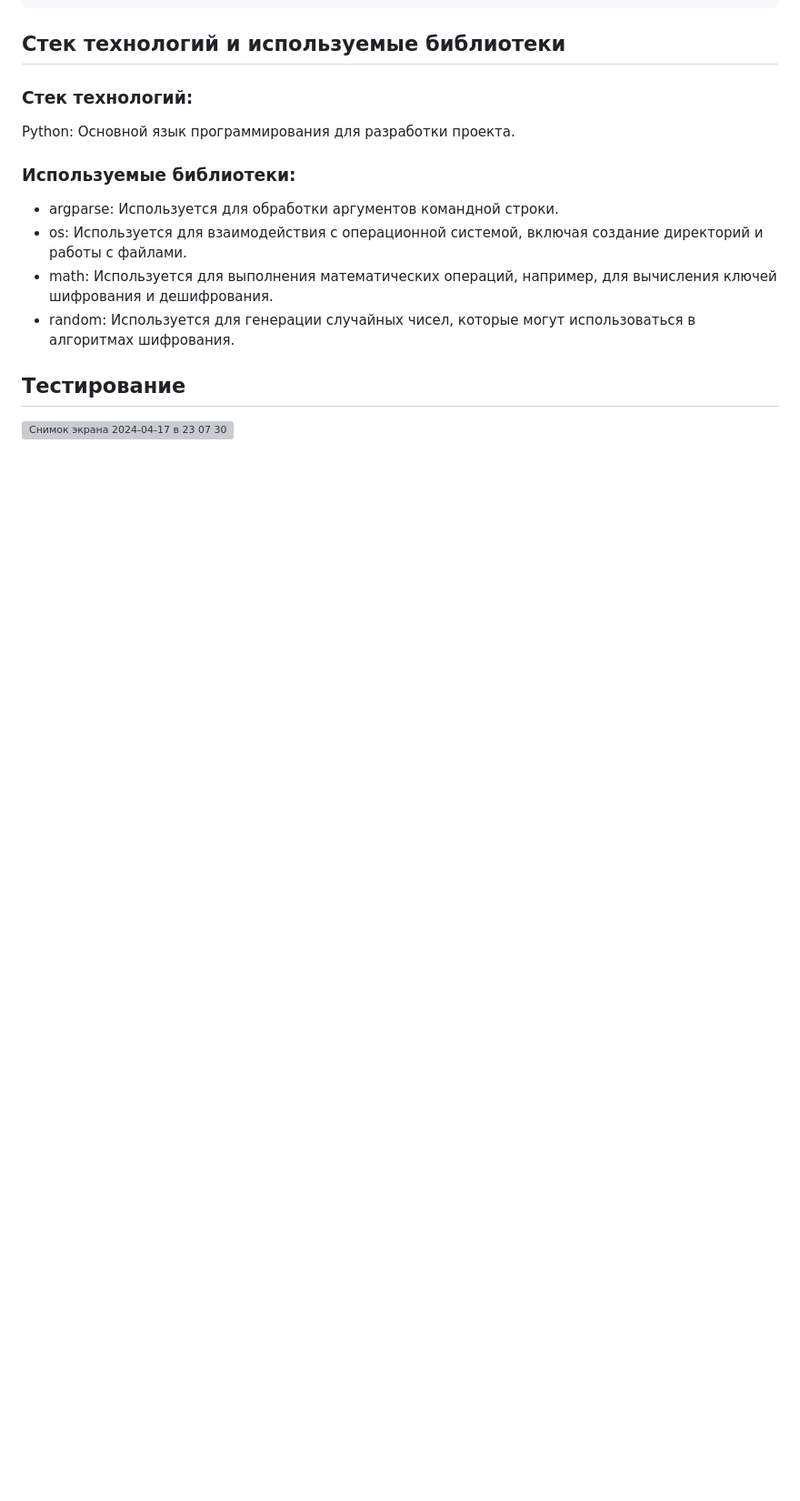
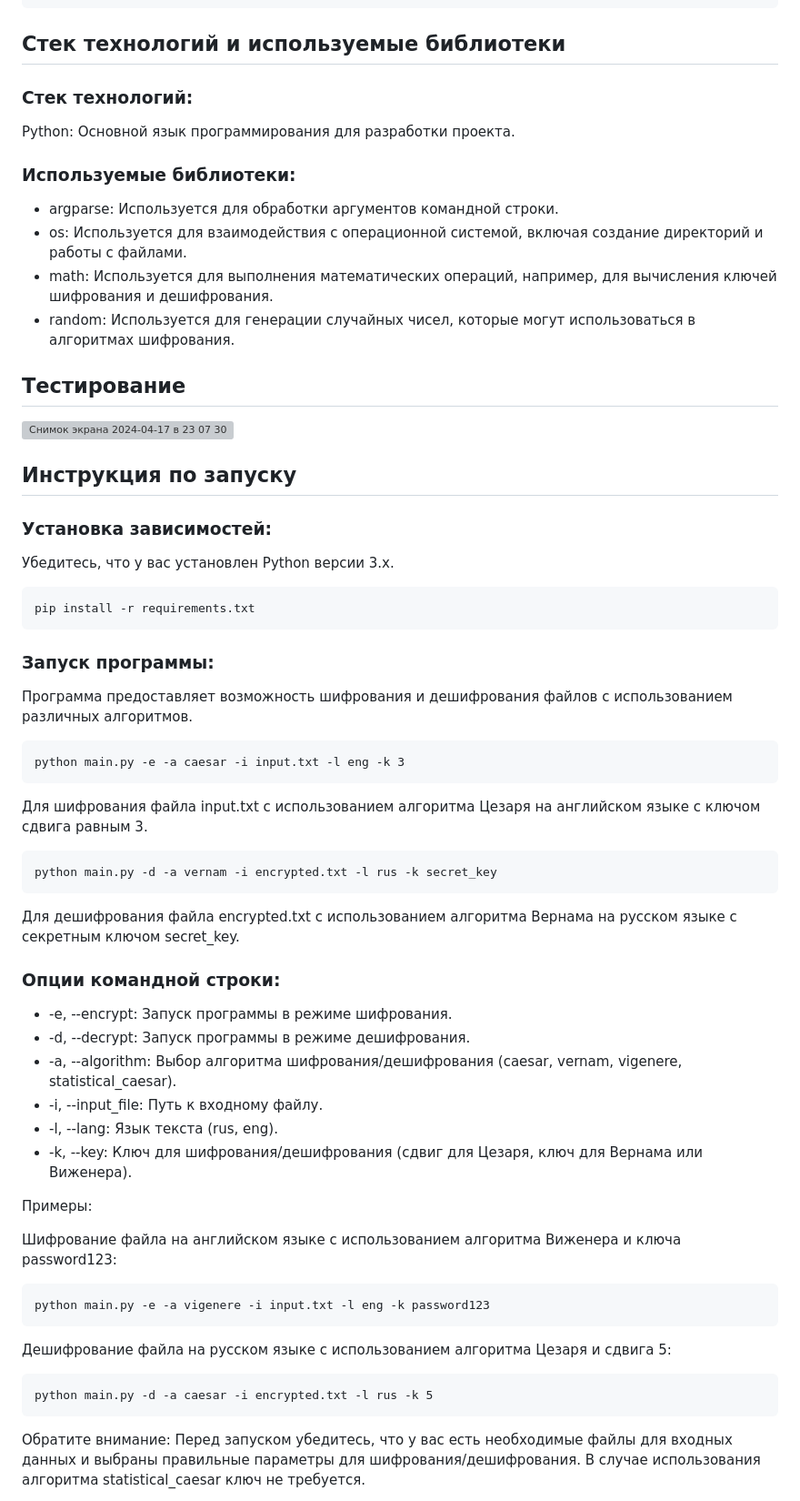
Before and after one commit to kirillzol/Python-encryption, a Markdown page: README.md, the part around the change printed below. Shown: that part at 91% size. Drawn GitHub-style; blank space fills up the shorter version; grey boxes are pictures that could not be loaded.

````diff
--- a/README.md
+++ b/README.md
@@ -84,3 +83,43 @@ Python: Основной язык программирования для раз
 
 ## Тестирование
 <img width="443" alt="Снимок экрана 2024-04-17 в 23 07 30" src="https://github.com/kirillzol/Python-encryption/assets/97293695/19001d5e-4ff1-4d2a-9b8f-f001db88a6c4">
+
+## Инструкция по запуску
+### Установка зависимостей:
+Убедитесь, что у вас установлен Python версии 3.x.
+```
+pip install -r requirements.txt
+```
+### Запуск программы:
+Программа предоставляет возможность шифрования и дешифрования файлов с использованием различных алгоритмов.
+```
+python main.py -e -a caesar -i input.txt -l eng -k 3
+```
+Для шифрования файла input.txt с использованием алгоритма Цезаря на английском языке с ключом сдвига равным 3.
+```
+python main.py -d -a vernam -i encrypted.txt -l rus -k secret_key
+```
+Для дешифрования файла encrypted.txt с использованием алгоритма Вернама на русском языке с секретным ключом secret_key.
+
+### Опции командной строки:
+- -e, --encrypt: Запуск программы в режиме шифрования.
+- -d, --decrypt: Запуск программы в режиме дешифрования.
+- -a, --algorithm: Выбор алгоритма шифрования/дешифрования (caesar, vernam, vigenere, statistical_caesar).
+- -i, --input_file: Путь к входному файлу.
+- -l, --lang: Язык текста (rus, eng).
+- -k, --key: Ключ для шифрования/дешифрования (сдвиг для Цезаря, ключ для Вернама или Виженера).
+
+Примеры:
+
+Шифрование файла на английском языке с использованием алгоритма Виженера и ключа password123:
+```
+python main.py -e -a vigenere -i input.txt -l eng -k password123
+```
+Дешифрование файла на русском языке с использованием алгоритма Цезаря и сдвига 5:
+```
+python main.py -d -a caesar -i encrypted.txt -l rus -k 5
+```
+
+Обратите внимание:
+Перед запуском убедитесь, что у вас есть необходимые файлы для входных данных и выбраны правильные параметры для шифрования/дешифрования.
+В случае использования алгоритма statistical_caesar ключ не требуется.
````
Also changed, not shown: other parts of README.md (+0 -1 lines).
